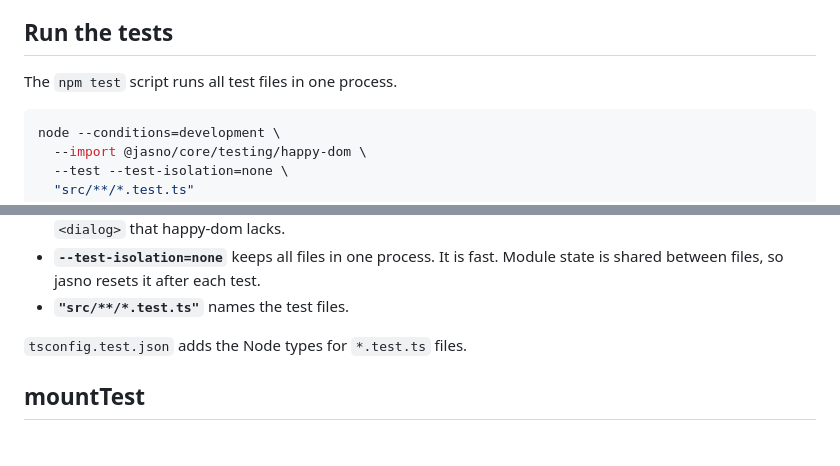
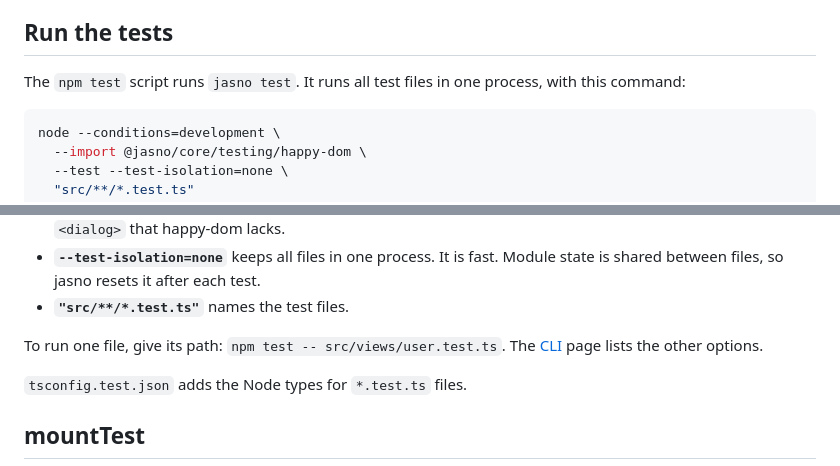
Before and after one commit to cesbo/jasno-site, a Markdown page: docs/20-api/90-testing.md, 2 parts joined by grey strips. GitHub-like rendering; blank space fills up the shorter version.

````diff
--- a/docs/20-api/90-testing.md
+++ b/docs/20-api/90-testing.md
@@ -4,7 +4,7 @@ jasno tests run on `node:test` with happy-dom. There is no jest or vitest. Warni
 
 ## Run the tests
 
-The `npm test` script runs all test files in one process.
+The `npm test` script runs `jasno test`. It runs all test files in one process, with this command:
 
 ```sh
 node --conditions=development \
@@ -19,6 +19,8 @@ Each part has a job:
 - **`--import @jasno/core/testing/happy-dom`** registers the happy-dom globals. It also adds the focus steps of `<dialog>` that happy-dom lacks.
 - **`--test-isolation=none`** keeps all files in one process. It is fast. Module state is shared between files, so jasno resets it after each test.
 - **`"src/**/*.test.ts"`** names the test files.
+
+To run one file, give its path: `npm test -- src/views/user.test.ts`. The [CLI](/docs/tools/cli) page lists the other options.
 
 `tsconfig.test.json` adds the Node types for `*.test.ts` files.
 
````
Also changed, not shown: docs/40-tools/20-cli.md (+15 -1 lines), 1 other file.
